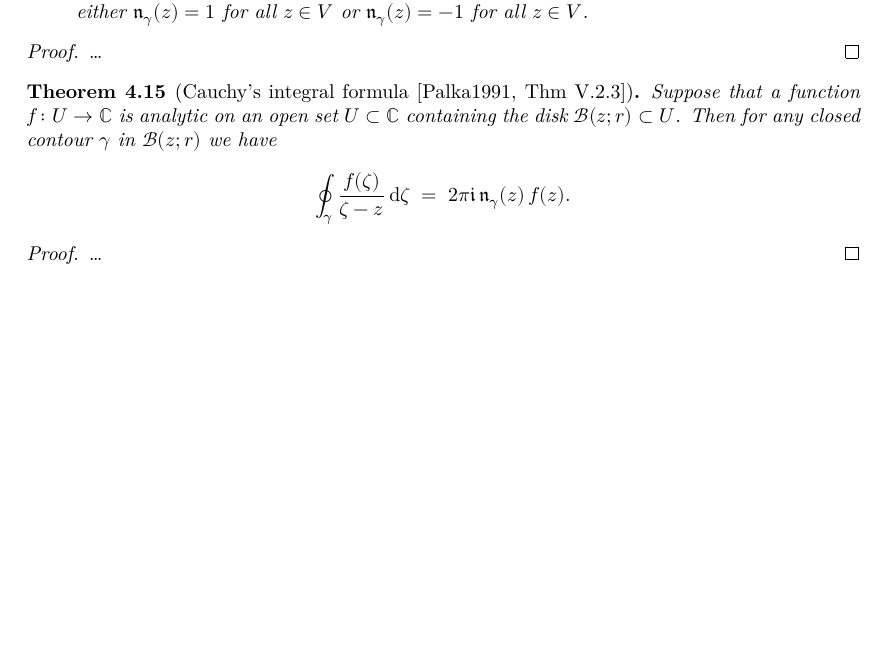
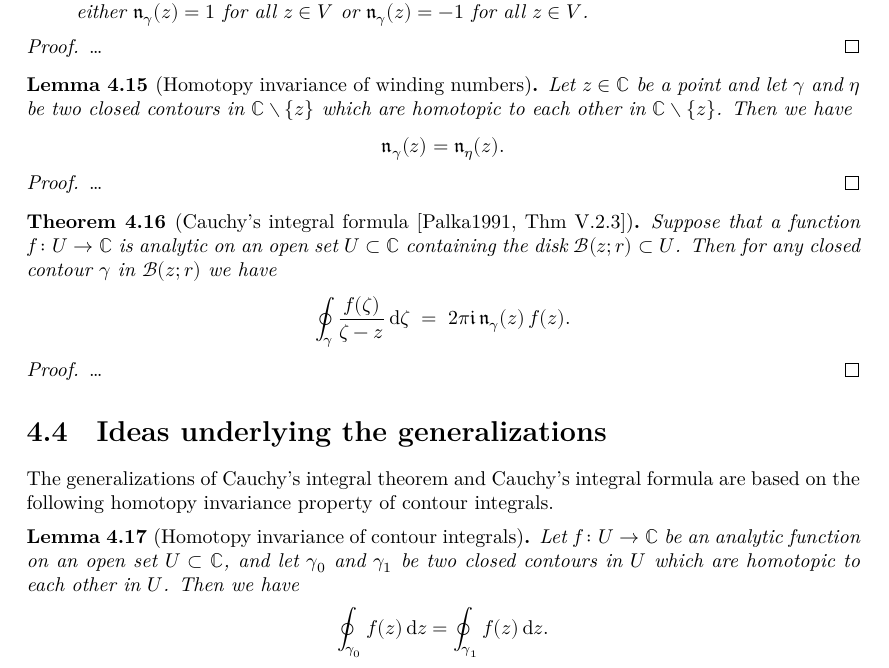
Before and after one commit to kkytola/Complex-analysis-course, a LaTeX thesis (blueprint/src/print.tex, which reads blueprint/src/cauchy_theorem.tex): part of page 22 of 40 before the commit and part of page 22 of 41 after it, cut so that both start at the same text, the shorter picture padded with empty space. Compiled offline with XeLaTeX.

Commit message:
Add homotopy invariance in the skeleton.

```diff
--- a/blueprint/src/cauchy_theorem.tex
+++ b/blueprint/src/cauchy_theorem.tex
@@ -260,6 +260,24 @@
   \ldots
 \end{proof}
 
+\begin{lemma}[Homotopy invariance of winding numbers]
+  \label{lem:winding_homotopy_invariance}
+  \uses{def:winding_number, def:path_homotopy}
+  % \lean{}
+  % \leanok
+  Let $z \in \bC$ be a point and let $\gamma$ and $\eta$ be two
+  closed contours in $\bC \setminus \set{z}$ which are homotopic
+  to each other in $\bC \setminus \set{z}$. Then we have
+  \begin{align*}
+    \windN{\gamma}{z} = \windN{\eta}{z} .
+  \end{align*}
+\end{lemma}
+\begin{proof}
+  \uses{lem:homotopy_invariance}
+  % \leanok
+  \ldots
+\end{proof}
+
 \begin{theorem}[Cauchy's integral formula \Palka{Thm~V.2.3}]
   \label{thm:CAUCHY_FORMULA}
   \uses{def:analytic_function, def:contour_integral, def:winding_number}
@@ -278,3 +296,25 @@
   % \leanok
   \ldots
 \end{proof}
+
+
+
+\section{Ideas underlying the generalizations}
+
+The generalizations of Cauchy's integral theorem and Cauchy's integral
+formula are based on the following homotopy invariance property of
+contour integrals.
+
+\begin{lemma}[Homotopy invariance of contour integrals]
+  \label{lem:homotopy_invariance}
+  \uses{def:path_homotopy, def:contour_integral}
+  % \lean{}
+  % \leanok
+  Let $f \colon U \to \bC$ be an analytic function on an open
+  set $U \subset \bC$, and let $\gamma_0$ and $\gamma_1$ be two
+  closed contours in $U$ which are homotopic to each other in $U$.
+  Then we have
+  \begin{align*}
+    \oint_{\gamma_0} f(z) \, \ud z = \oint_{\gamma_1} f(z) \, \ud z .
+  \end{align*}
+\end{lemma}
```
Also changed, not shown: blueprint/src/cauchy_theorem.tex (2 more changed lines).
